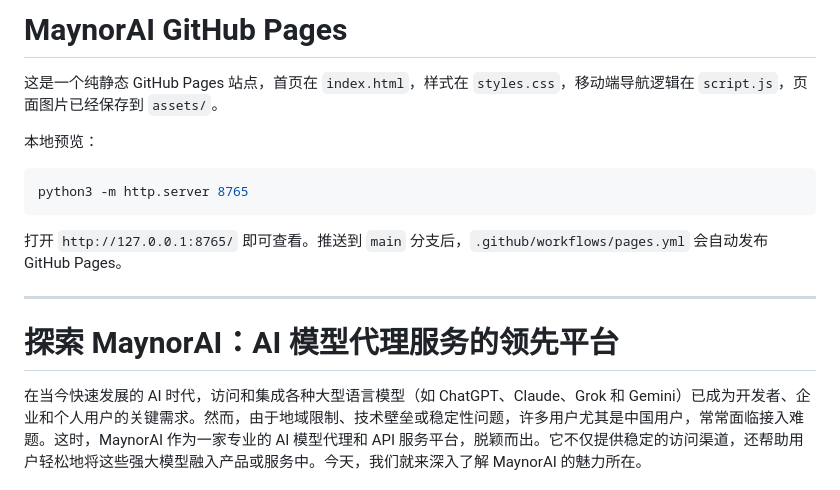
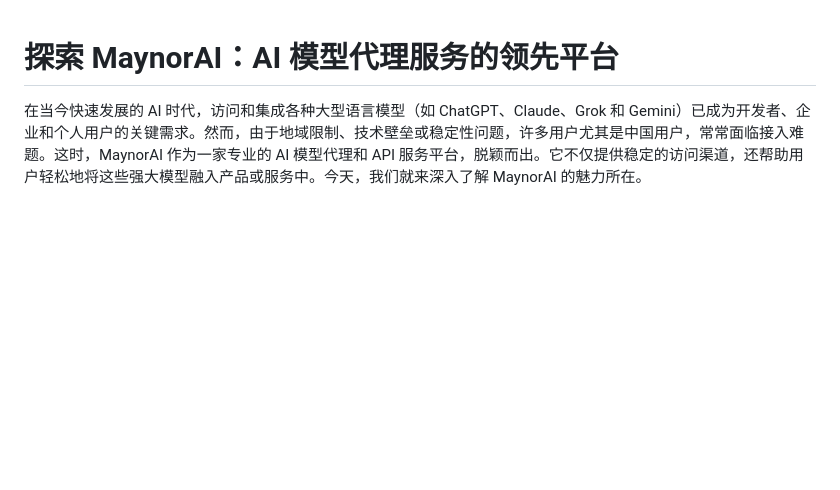
Before and after one commit to xianyu110/maynorai, a Markdown page: README.md, the part around the change. Drawn GitHub-style; blank space fills up the shorter version.

Commit message:
Remove Pages notes from README

````diff
--- a/README.md
+++ b/README.md
@@ -1,17 +1,3 @@
-# MaynorAI GitHub Pages
-
-这是一个纯静态 GitHub Pages 站点，首页在 `index.html`，样式在 `styles.css`，移动端导航逻辑在 `script.js`，页面图片已经保存到 `assets/`。
-
-本地预览：
-
-```bash
-python3 -m http.server 8765
-```
-
-打开 `http://127.0.0.1:8765/` 即可查看。推送到 `main` 分支后，`.github/workflows/pages.yml` 会自动发布 GitHub Pages。
-
----
-
 # 探索 MaynorAI：AI 模型代理服务的领先平台
 
 在当今快速发展的 AI 时代，访问和集成各种大型语言模型（如 ChatGPT、Claude、Grok 和 Gemini）已成为开发者、企业和个人用户的关键需求。然而，由于地域限制、技术壁垒或稳定性问题，许多用户尤其是中国用户，常常面临接入难题。这时，MaynorAI 作为一家专业的 AI 模型代理和 API 服务平台，脱颖而出。它不仅提供稳定的访问渠道，还帮助用户轻松地将这些强大模型融入产品或服务中。今天，我们就来深入了解 MaynorAI 的魅力所在。
````
